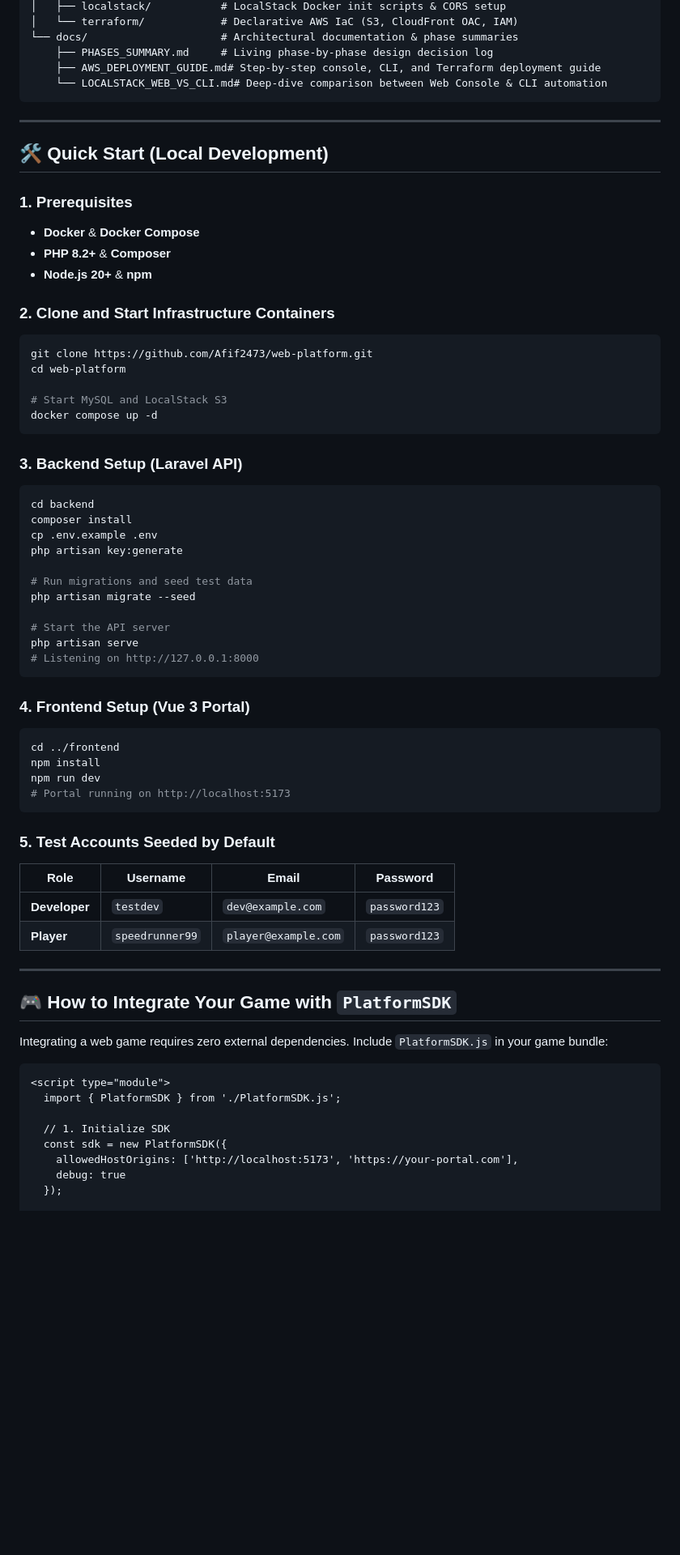
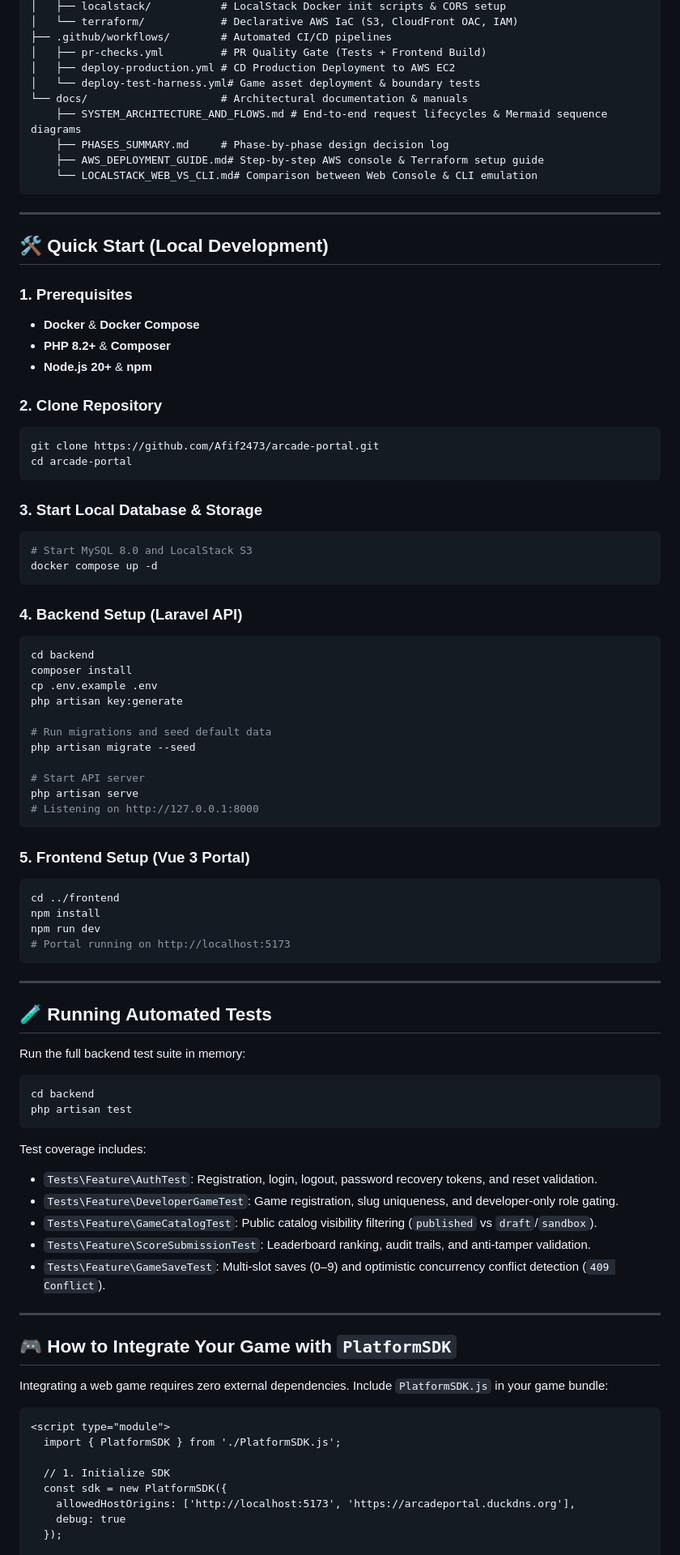
Before and after one commit to Afif2473/arcade-portal, a Markdown page: README.md, the part around one of its changes. Shown at 81% size. Rendered like a GitHub page; blank space fills up the shorter version.

Commit message:
chore(docs): update readme and system flow architecture

````diff
--- a/README.md
+++ b/README.md
@@ -99,9 +112,14 @@ The platform uses a strict **Two-Party Sandboxed Architecture**:
 │   ├── localstack/           # LocalStack Docker init scripts & CORS setup
 │   └── terraform/            # Declarative AWS IaC (S3, CloudFront OAC, IAM)
-└── docs/                     # Architectural documentation & phase summaries
-    ├── PHASES_SUMMARY.md     # Living phase-by-phase design decision log
-    ├── AWS_DEPLOYMENT_GUIDE.md# Step-by-step console, CLI, and Terraform deployment guide
-    └── LOCALSTACK_WEB_VS_CLI.md# Deep-dive comparison between Web Console & CLI automation
+├── .github/workflows/        # Automated CI/CD pipelines
+│   ├── pr-checks.yml         # PR Quality Gate (Tests + Frontend Build)
+│   ├── deploy-production.yml # CD Production Deployment to AWS EC2
+│   └── deploy-test-harness.yml# Game asset deployment & boundary tests
+└── docs/                     # Architectural documentation & manuals
+    ├── SYSTEM_ARCHITECTURE_AND_FLOWS.md # End-to-end request lifecycles & Mermaid sequence diagrams
+    ├── PHASES_SUMMARY.md     # Phase-by-phase design decision log
+    ├── AWS_DEPLOYMENT_GUIDE.md# Step-by-step AWS console & Terraform setup guide
+    └── LOCALSTACK_WEB_VS_CLI.md# Comparison between Web Console & CLI emulation
 ```
 
 ---
@@ -113,31 +131,34 @@ The platform uses a strict **Two-Party Sandboxed Architecture**:
 * **PHP 8.2+** & **Composer**
 * **Node.js 20+** & **npm**
 
-### 2. Clone and Start Infrastructure Containers
+### 2. Clone Repository
 ```bash
-git clone https://github.com/Afif2473/web-platform.git
-cd web-platform
+git clone https://github.com/Afif2473/arcade-portal.git
+cd arcade-portal
+```
 
-# Start MySQL and LocalStack S3
+### 3. Start Local Database & Storage
+```bash
+# Start MySQL 8.0 and LocalStack S3
 docker compose up -d
 ```
 
-### 3. Backend Setup (Laravel API)
+### 4. Backend Setup (Laravel API)
 ```bash
 cd backend
 composer install
 cp .env.example .env
 php artisan key:generate
 
-# Run migrations and seed test data
+# Run migrations and seed default data
 php artisan migrate --seed
 
-# Start the API server
+# Start API server
 php artisan serve
 # Listening on http://127.0.0.1:8000
 ```
 
-### 4. Frontend Setup (Vue 3 Portal)
+### 5. Frontend Setup (Vue 3 Portal)
 ```bash
 cd ../frontend
 npm install
@@ -145,12 +166,22 @@ npm run dev
 # Portal running on http://localhost:5173
 ```
 
-### 5. Test Accounts Seeded by Default
+---
 
-| Role | Username | Email | Password |
-|---|---|---|---|
-| **Developer** | `testdev` | `dev@example.com` | `password123` |
-| **Player** | `speedrunner99` | `player@example.com` | `password123` |
+## 🧪 Running Automated Tests
+
+Run the full backend test suite in memory:
+```bash
+cd backend
+php artisan test
+```
+
+Test coverage includes:
+* `Tests\Feature\AuthTest`: Registration, login, logout, password recovery tokens, and reset validation.
+* `Tests\Feature\DeveloperGameTest`: Game registration, slug uniqueness, and developer-only role gating.
+* `Tests\Feature\GameCatalogTest`: Public catalog visibility filtering (`published` vs `draft`/`sandbox`).
+* `Tests\Feature\ScoreSubmissionTest`: Leaderboard ranking, audit trails, and anti-tamper validation.
+* `Tests\Feature\GameSaveTest`: Multi-slot saves (0–9) and optimistic concurrency conflict detection (`409 Conflict`).
 
 ---
 
@@ -164,7 +195,7 @@ Integrating a web game requires zero external dependencies. Include `PlatformSDK
 
   // 1. Initialize SDK
   const sdk = new PlatformSDK({
-    allowedHostOrigins: ['http://localhost:5173', 'https://your-portal.com'],
+    allowedHostOrigins: ['http://localhost:5173', 'https://arcadeportal.duckdns.org'],
     debug: true
   });
 
````
Also changed, not shown: other parts of README.md (+36 -22 lines), docs/SYSTEM_ARCHITECTURE_AND_FLOWS.md (added, +378 -0 lines).
